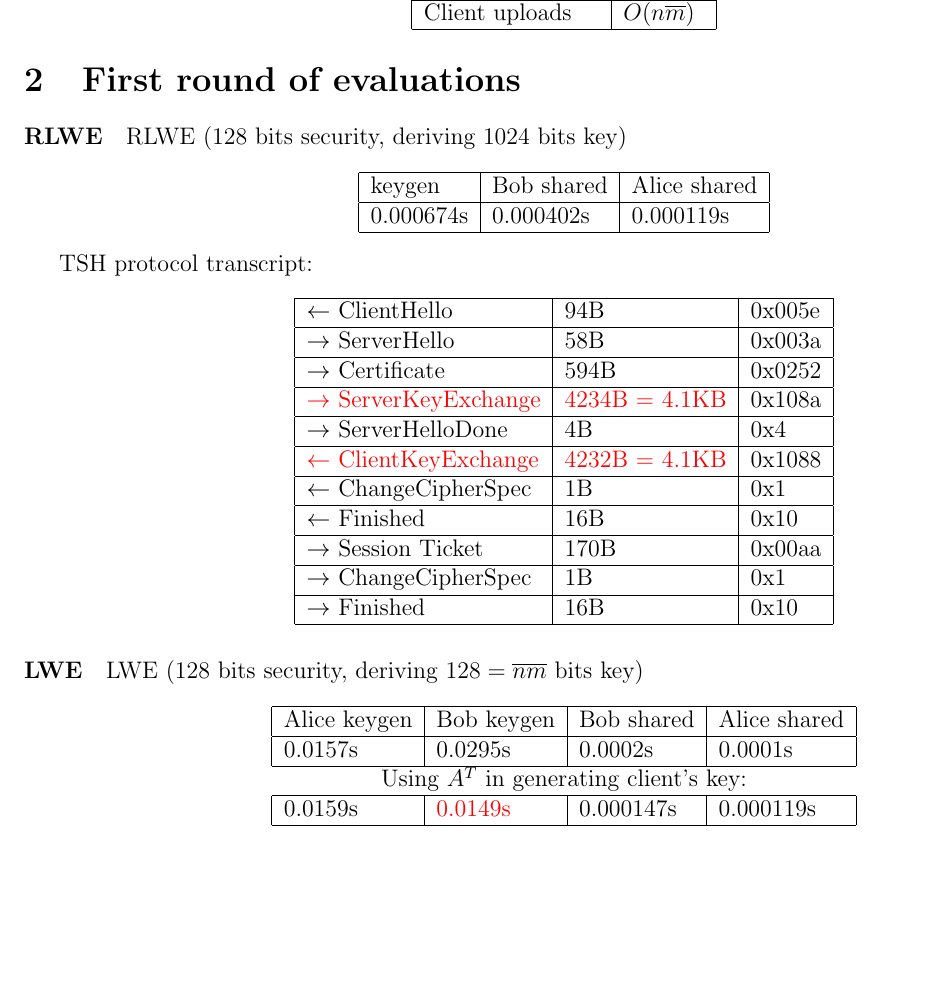
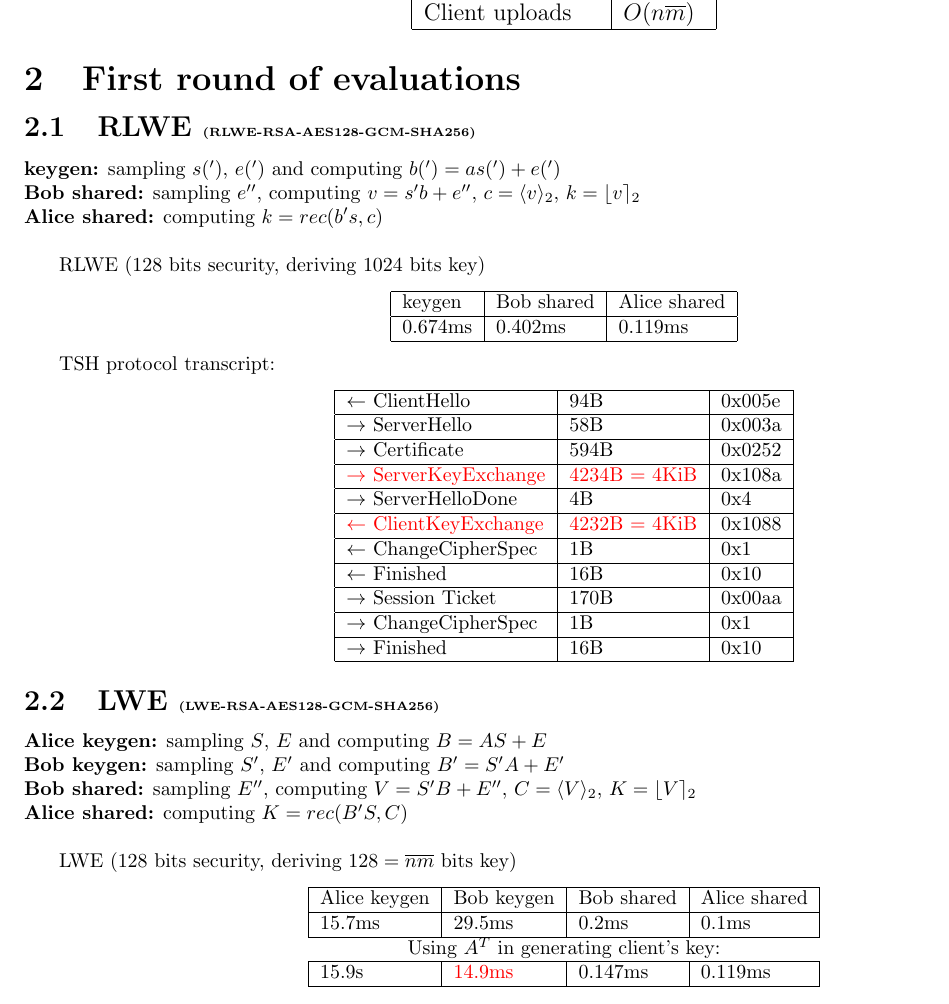
Before and after one commit to google/jalic, a LaTeX document (WriteUp/Evaluation.tex): part of page 1 of 2, cut so that both start at the same text, the shorter picture padded with empty space. Compiled offline with pdfLaTeX.

Commit message:
Update on Evaluations

```diff
--- a/WriteUp/Evaluation.tex
+++ b/WriteUp/Evaluation.tex
@@ -28,13 +28,18 @@ Client uploads & $O(n \mbar)$\\ \hline
 \end{center}
 
 \section{First round of evaluations}
-\paragraph{RLWE}
+\subsection{RLWE \tiny{(RLWE-RSA-AES128-GCM-SHA256)}}
+
+\footnotesize{\textbf{keygen:} sampling $s(')$, $e(')$ and computing $b(') = as(') + e(')$\\
+\textbf{Bob shared:} sampling $e''$, computing $v = s'b + e''$, $c = \langle v \rangle_2$, $k = \lfloor v \rceil_2$\\
+\textbf{Alice shared:} computing $k = rec(b's, c)$}\\
+
 RLWE (128 bits security, deriving 1024 bits key)
 \begin{center}
     \begin{tabular}{| l | l | l |}
     \hline
     keygen & Bob shared & Alice shared \\ \hline
-    0.000674s & 0.000402s & 0.000119s  \\ \hline
+    0.674ms & 0.402ms & 0.119ms  \\ \hline
     \end{tabular}
 \end{center}
 
@@ -45,9 +50,9 @@ TSH protocol transcript:
     $\leftarrow$ ClientHello & 94B & 0x005e\\ \hline
     $\rightarrow$ ServerHello & 58B & 0x003a\\ \hline
     $\rightarrow$ Certificate & 594B & 0x0252\\ \hline
-    \textcolor{red}{$\rightarrow$ ServerKeyExchange} & \textcolor{red}{4234B = 4.1KB} & 0x108a\\ \hline
+    \textcolor{red}{$\rightarrow$ ServerKeyExchange} & \textcolor{red}{4234B = 4KiB} & 0x108a\\ \hline
     $\rightarrow$ ServerHelloDone & 4B & 0x4\\ \hline
-    \textcolor{red}{$\leftarrow$ ClientKeyExchange} & \textcolor{red}{4232B = 4.1KB} & 0x1088\\ \hline
+    \textcolor{red}{$\leftarrow$ ClientKeyExchange} & \textcolor{red}{4232B = 4KiB} & 0x1088\\ \hline
     $\leftarrow$ ChangeCipherSpec & 1B & 0x1\\ \hline
     $\leftarrow$ Finished & 16B & 0x10\\ \hline
     $\rightarrow$ Session Ticket & 170B & 0x00aa\\ \hline
@@ -56,15 +61,21 @@ TSH protocol transcript:
     \end{tabular}
 \end{center}
 
-\paragraph{LWE}
+\subsection{LWE \tiny{(LWE-RSA-AES128-GCM-SHA256)}}
+
+\footnotesize{\textbf{Alice keygen:} sampling $S$, $E$ and computing $B = AS + E$\\
+\textbf{Bob keygen:} sampling $S'$, $E'$ and computing $B' = S'A + E'$\\
+\textbf{Bob shared:} sampling $E''$, computing $V = S'B + E''$, $C = \langle V \rangle_2$, $K = \lfloor V \rceil_2$\\
+\textbf{Alice shared:} computing $K = rec(B'S, C)$\\}
+
 LWE (128 bits security, deriving $128 = \nbar \mbar$ bits key)
 \begin{center}
     \begin{tabular}{| l | l | l | l |}
     \hline
     Alice keygen & Bob keygen & Bob shared & Alice shared \\ \hline
-    0.0157s & 0.0295s & 0.0002s & 0.0001s \\ \hline
+    15.7ms & 29.5ms & 0.2ms & 0.1ms \\ \hline
     \multicolumn{4}{c}{Using $A^T$ in generating client's key:} \\ \hline
-    0.0159s &   \textcolor{red}{0.0149s} &   0.000147s &   0.000119s \\ \hline
+    15.9s &   \textcolor{red}{14.9ms} &   0.147ms &   0.119ms \\ \hline
     \end{tabular}
 \end{center}
 About 20 X slowdown in key generation compared to RLWE, the rest is comparable.
```
Also changed, not shown: WriteUp/Evaluation.tex (4 more changed lines).
